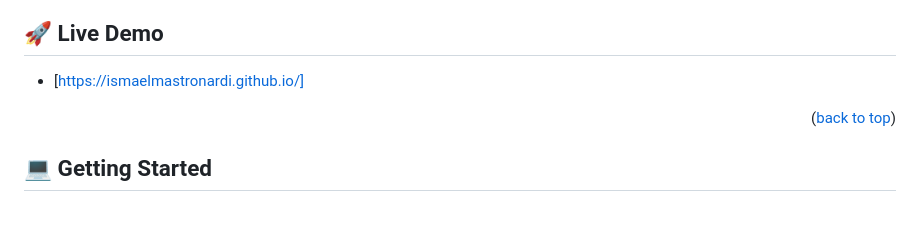
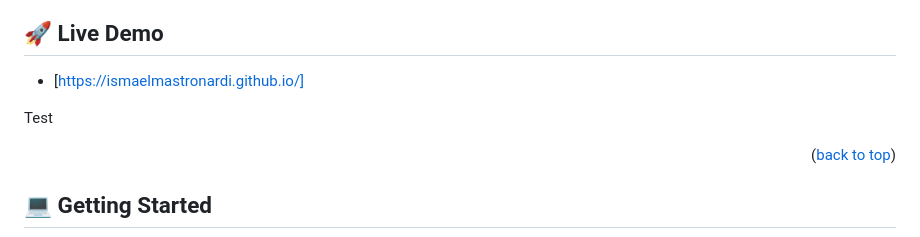
Before and after one commit to IsmaelMastronardi/Old-Portfolio, a Markdown page: README.md, the part around the change. Drawn GitHub-style; blank space fills up the shorter version.

Commit message:
only a test

```diff
--- a/README.md
+++ b/README.md
@@ -69,6 +69,8 @@
 
 ## 🚀 Live Demo <a name="live-demo"></a>
 - [https://ismaelmastronardi.github.io/]
+
+Test
 
 <p align="right">(<a href="#readme-top">back to top</a>)</p>
 
```
